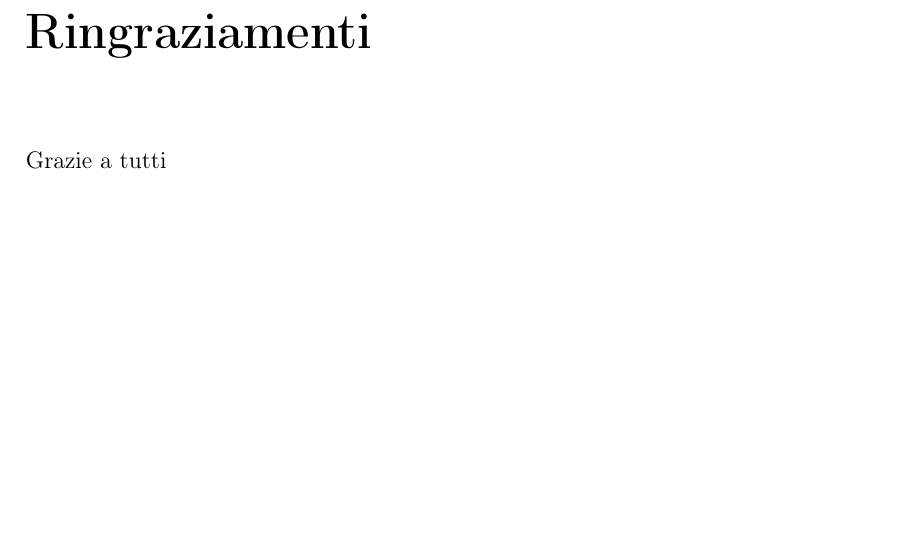
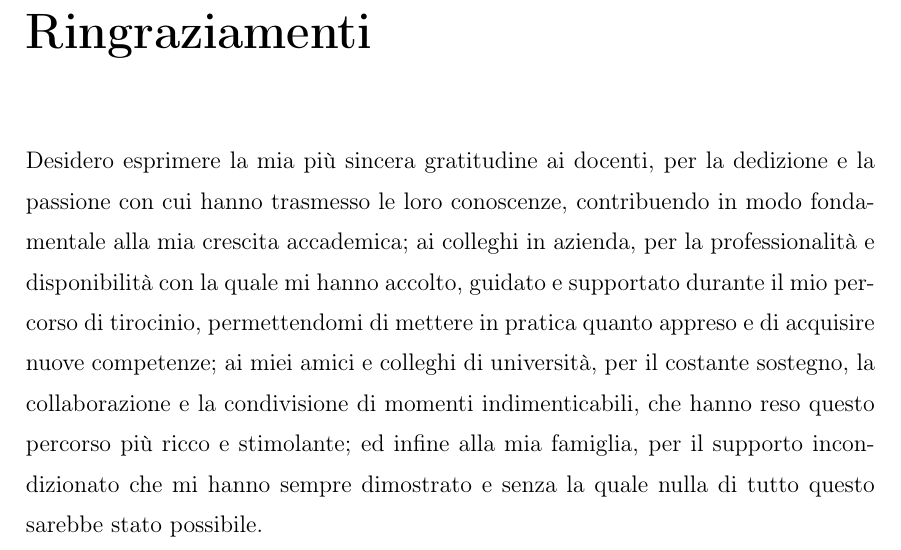
Before and after one commit to andreadp2003/Tesi, a LaTeX document (LaTeX/Del Prete - Tesi.tex, which reads LaTeX/Del Prete - Tesi.cls, LaTeX/ringraziamenti.tex): part of page 9 of 10, cut so that both start at the same text, the shorter picture padded with empty space. Compiled offline with pdfLaTeX.

Commit message:
Aggiunti ringraziamenti Rimosso nome dell'università; ripetizione rispetto al logo

```diff
--- a/LaTeX/Del Prete - Tesi.cls
+++ b/LaTeX/Del Prete - Tesi.cls
@@ -52,8 +52,6 @@
    \begin{center}
       \vspace{6mm}
       {\includegraphics[width=0.35\linewidth]{../figure/uniroma3-logo}} \\
-      \vspace{8mm}
-      {\Large UNIVERSIT\`A DEGLI STUDI ROMA TRE} \\
       \vspace{5mm}
       {\LARGE Dipartimento di Ingegneria Civile, Informatica\\ e delle Tecnologie Aeronautiche} \\
       \vspace{2mm}
--- a/LaTeX/ringraziamenti.tex
+++ b/LaTeX/ringraziamenti.tex
@@ -1 +1,9 @@
-Grazie a tutti
+Desidero esprimere la mia più sincera gratitudine ai docenti, per la dedizione e la passione con cui hanno
+trasmesso le loro conoscenze, contribuendo in modo fondamentale alla mia crescita accademica;
+ai colleghi in azienda, per la professionalità e disponibilità con la quale mi hanno accolto,
+guidato e supportato durante il mio percorso di tirocinio, permettendomi di mettere in pratica quanto appreso
+e di acquisire nuove competenze;
+ai miei amici e colleghi di università, per il costante sostegno, la collaborazione e la condivisione
+di momenti indimenticabili, che hanno reso questo percorso più ricco e stimolante;
+ed infine alla mia famiglia, per il supporto incondizionato che mi hanno
+sempre dimostrato e senza la quale nulla di tutto questo sarebbe stato possibile.
```
Also changed, not shown: Del Prete - Tesi.pdf, LaTeX/Del Prete - Tesi.cls (3 more changed lines).
